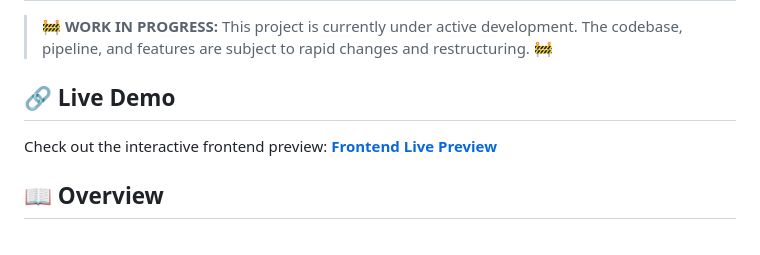
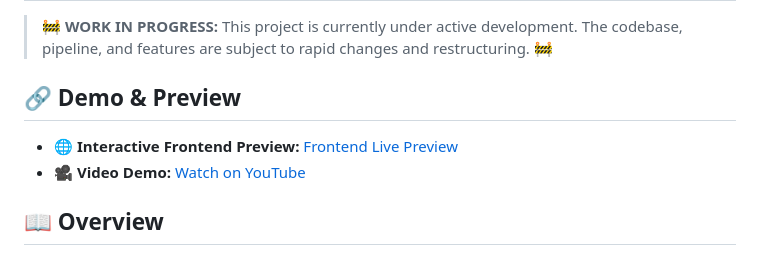
Before and after one commit to Ridham19/image-to-ngspice, a Markdown page: README.md, the part around the change. Drawn GitHub-style.

Commit message:
added video link to README.md

```diff
--- a/README.md
+++ b/README.md
@@ -2,8 +2,9 @@
 
 > 🚧 **WORK IN PROGRESS:** This project is currently under active development. The codebase, pipeline, and features are subject to rapid changes and restructuring. 🚧
 
-## 🔗 Live Demo
-Check out the interactive frontend preview: **[Frontend Live Preview](https://ridham19.github.io/image-to-ngspice/)**
+## 🔗 Demo & Preview
+* 🌐 **Interactive Frontend Preview:** [Frontend Live Preview](https://ridham19.github.io/image-to-ngspice/)
+* 🎥 **Video Demo:** [Watch on YouTube](https://youtu.be/5eEAm4J13wY)
 
 ## 📖 Overview
 This project aims to completely bridge the gap between physical circuit sketches and simulation software. It is an end-to-end Machine Learning pipeline designed to take an image of a handwritten circuit diagram, detect the electronic components, trace the wire routing, and automatically generate a fully executable **NGSPICE netlist**. It now includes both a web-based and desktop-based studio for editing and simulating the recognized circuits.
```
